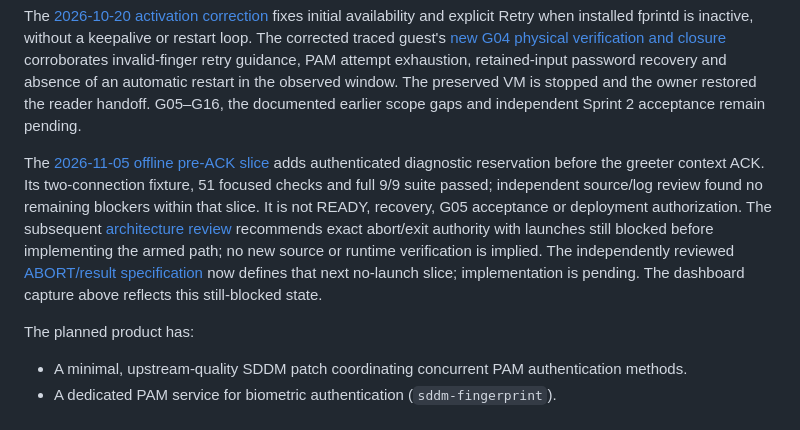
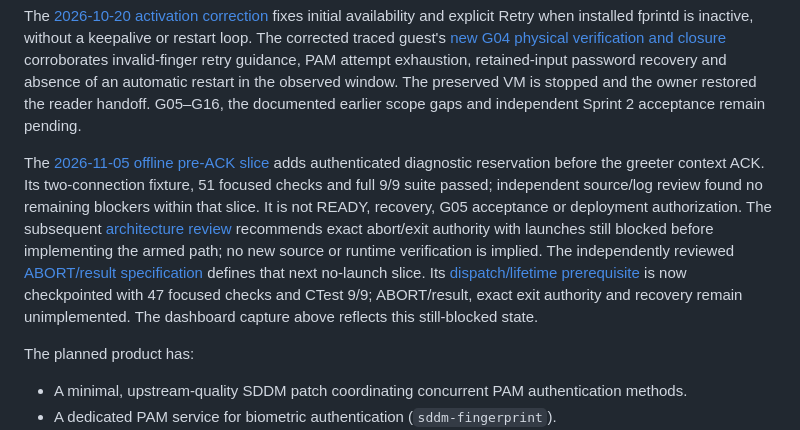
Before and after one commit to agmonetti/fplogin, a Markdown page: README.md, the part around the change. Rendered like a GitHub page.

Commit message:
docs: record G05 dispatch prerequisite and remaining abort gate

```diff
--- a/README.md
+++ b/README.md
@@ -14,7 +14,7 @@ The Foundation Gate, Sprint 0 and Sprint 1 are complete. Sprint 1 is accepted an
 
 The [2026-10-20 activation correction](docs/reviews/sprint-2.md#6-2026-10-20-bounded-fprintd-activation-correction) fixes initial availability and explicit Retry when installed fprintd is inactive, without a keepalive or restart loop. The corrected traced guest's [new G04 physical verification and closure](docs/reviews/sprint-2.md#7-2026-10-21-g04-physical-verification-and-laboratory-closure) corroborates invalid-finger retry guidance, PAM attempt exhaustion, retained-input password recovery and absence of an automatic restart in the observed window. The preserved VM is stopped and the owner restored the reader handoff. G05–G16, the documented earlier scope gaps and independent Sprint 2 acceptance remain pending.
 
-The [2026-11-05 offline pre-ACK slice](docs/reviews/g05-preack-control-2026-11-05.md) adds authenticated diagnostic reservation before the greeter context ACK. Its two-connection fixture, 51 focused checks and full 9/9 suite passed; independent source/log review found no remaining blockers within that slice. It is not READY, recovery, G05 acceptance or deployment authorization. The subsequent [architecture review](docs/reviews/g05-recovery-slice-review-2026-11-05.md) recommends exact abort/exit authority with launches still blocked before implementing the armed path; no new source or runtime verification is implied. The independently reviewed [ABORT/result specification](docs/reviews/g05-abort-wire-spec-2026-11-05.md) now defines that next no-launch slice; implementation is pending. The dashboard capture above reflects this still-blocked state.
+The [2026-11-05 offline pre-ACK slice](docs/reviews/g05-preack-control-2026-11-05.md) adds authenticated diagnostic reservation before the greeter context ACK. Its two-connection fixture, 51 focused checks and full 9/9 suite passed; independent source/log review found no remaining blockers within that slice. It is not READY, recovery, G05 acceptance or deployment authorization. The subsequent [architecture review](docs/reviews/g05-recovery-slice-review-2026-11-05.md) recommends exact abort/exit authority with launches still blocked before implementing the armed path; no new source or runtime verification is implied. The independently reviewed [ABORT/result specification](docs/reviews/g05-abort-wire-spec-2026-11-05.md) defines that next no-launch slice. Its [dispatch/lifetime prerequisite](docs/reviews/g05-dispatch-foundation-2026-11-06.md) is now checkpointed with 47 focused checks and CTest 9/9; ABORT/result, exact exit authority and recovery remain unimplemented. The dashboard capture above reflects this still-blocked state.
 
 The planned product has:
 
```
Also changed, not shown: docs/assets/dashboard.png, 2 other files.
